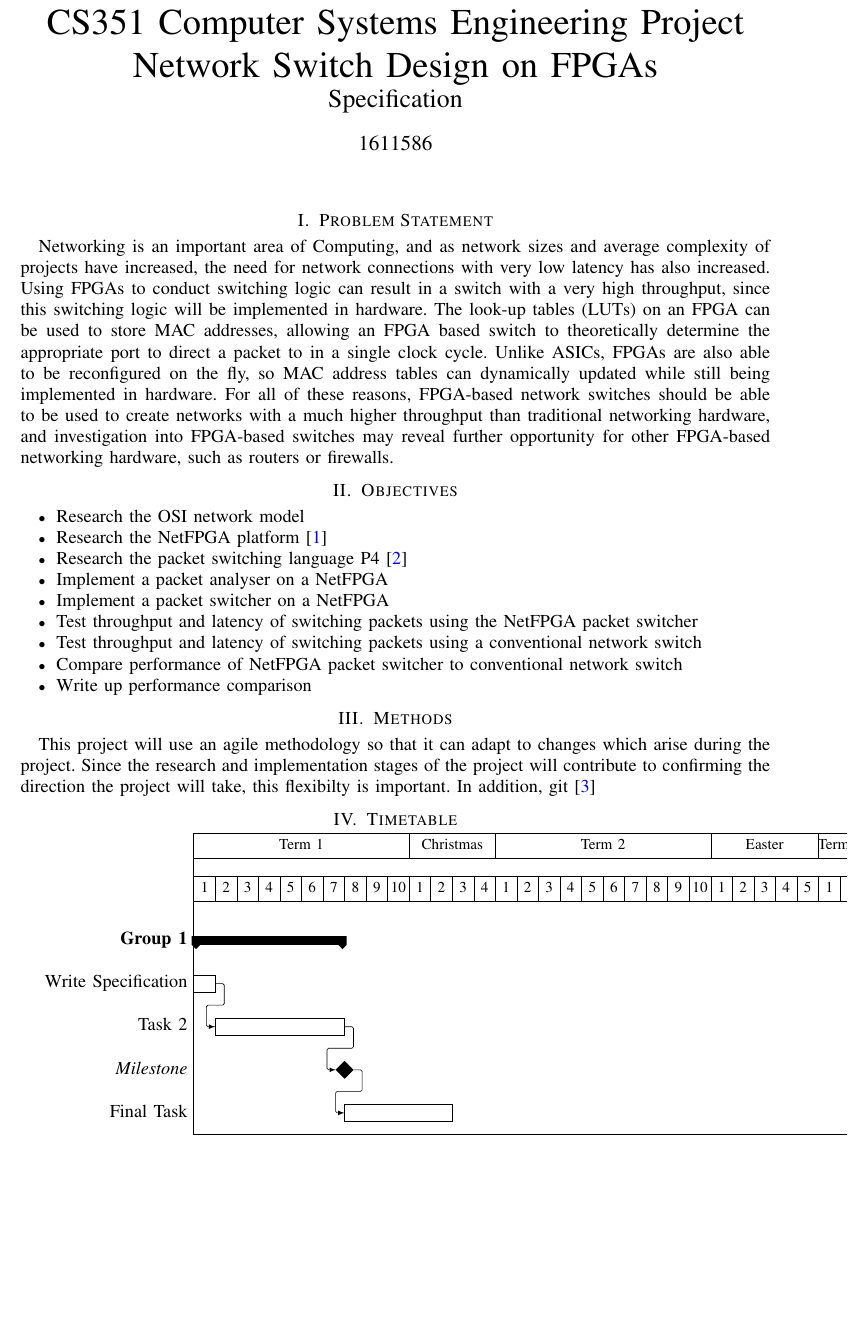
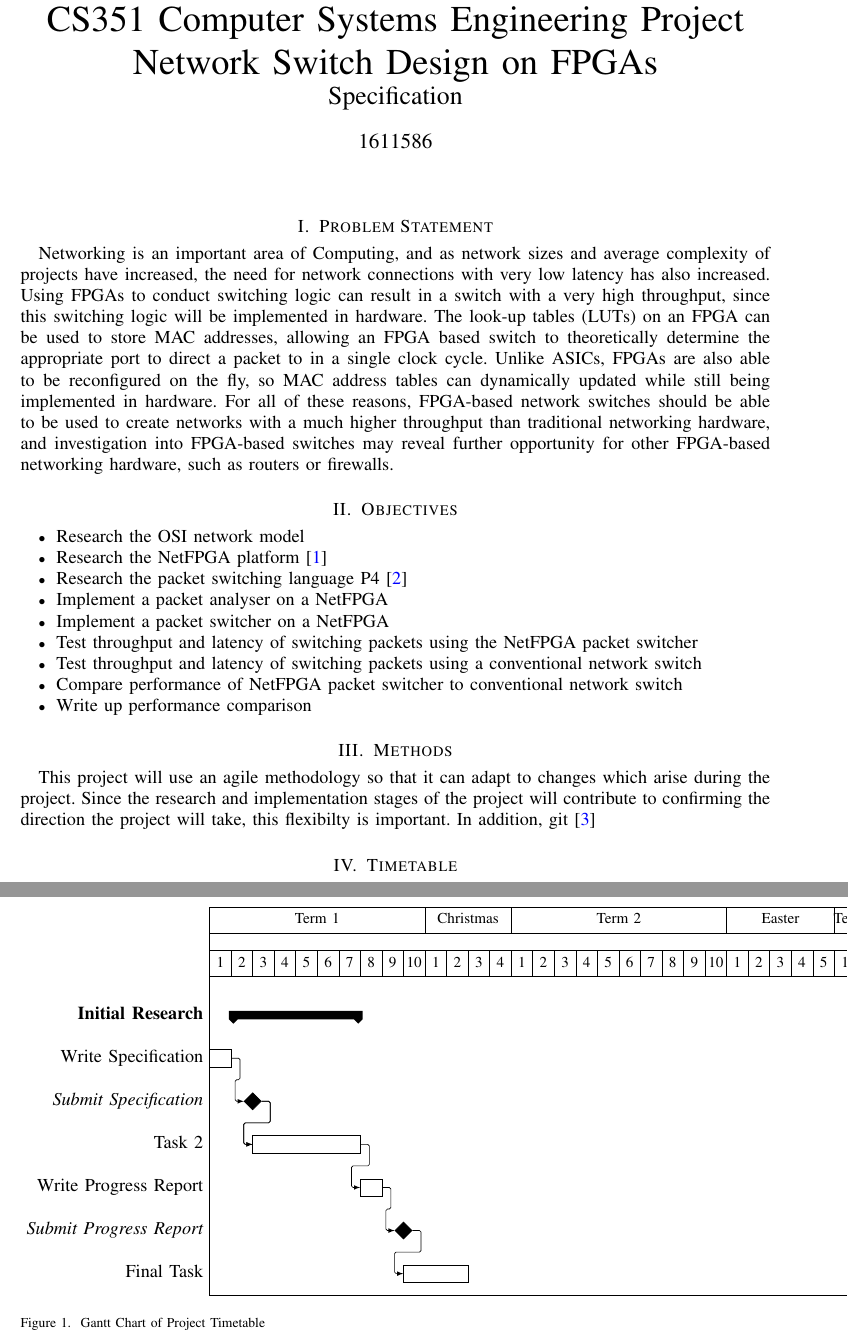
Before and after one commit to bmaximuml/CS351-Reports, a LaTeX paper (specification.tex): part of page 1 of 2 before the commit and two parts of pages 1 and 2 of 2 after it, the two joined at a grey line, cut so that both start at the same text, the shorter picture padded with empty space. Compiled offline with pdfLaTeX; a missing font is replaced by an installed copy or a similar font; a LaTeX package or settings file that is missing is left out.

Commit message:
Update Gantt chart

```diff
--- a/specification.tex
+++ b/specification.tex
@@ -65,6 +65,8 @@ This project will use an agile methodology so that it can adapt to changes which
 
 \section{Timetable}
 \label{timetable}
+
+\begin{figure}
   \begin{ganttchart}{1}{31}
     \gantttitle{Term 1}{10}
     \gantttitle{Christmas}{4}
@@ -76,14 +78,22 @@ This project will use an agile methodology so that it can adapt to changes which
     \gantttitlelist{1,...,10}{1}
     \gantttitlelist{1,...,5}{1}
     \gantttitlelist{1,...,2}{1} \\
-  \ganttgroup{Group 1}{1}{7} \\
-  \ganttbar{Write Specification}{1}{1} \\
-  \ganttlinkedbar{Task 2}{2}{7} \ganttnewline
-  \ganttmilestone{Milestone}{7} \ganttnewline
-  \ganttbar{Final Task}{8}{12}
+    \ganttgroup{Initial Research}{2}{7} \\
+    \ganttbar{Write Specification}{1}{1} \ganttnewline
+    \ganttmilestone{Submit Specification}{2} \\
+    \ganttlinkedbar{Task 2}{3}{7} \ganttnewline
+    \ganttbar{Write Progress Report}{8}{8} \\
+    \ganttmilestone{Submit Progress Report}{9} \ganttnewline
+    \ganttbar{Final Task}{10}{12}
+    \ganttlink{elem1}{elem2}
     \ganttlink{elem2}{elem3}
     \ganttlink{elem3}{elem4}
+    \ganttlink{elem4}{elem5}
+    \ganttlink{elem5}{elem6}
   \end{ganttchart}
+  \caption{Gantt Chart of Project Timetable}
+  \label{gantt_chart}
+\end{figure}
 
 \section{Resources}
 \label{resources}
```
Lines whose indentation alone changed are shown as unchanged.
